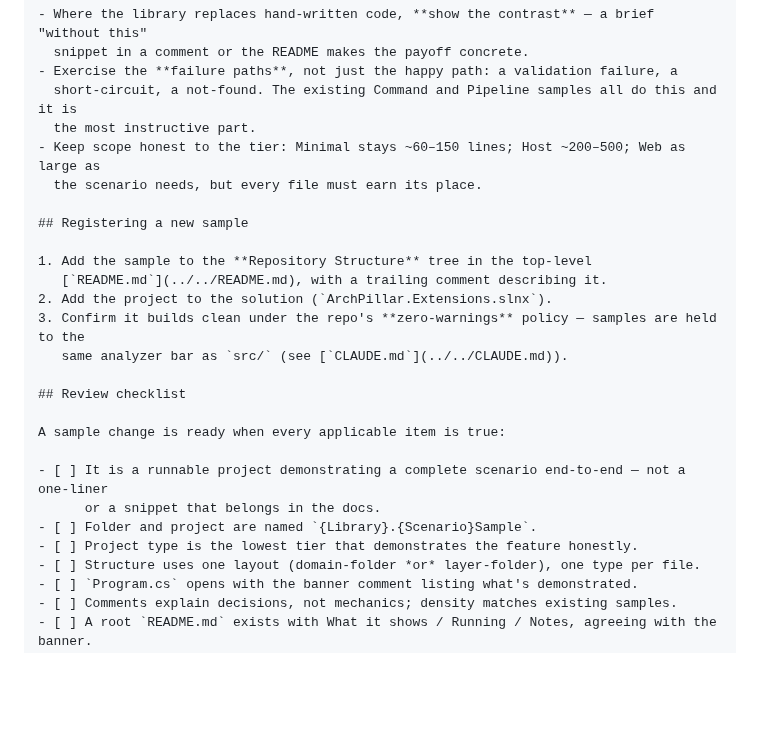
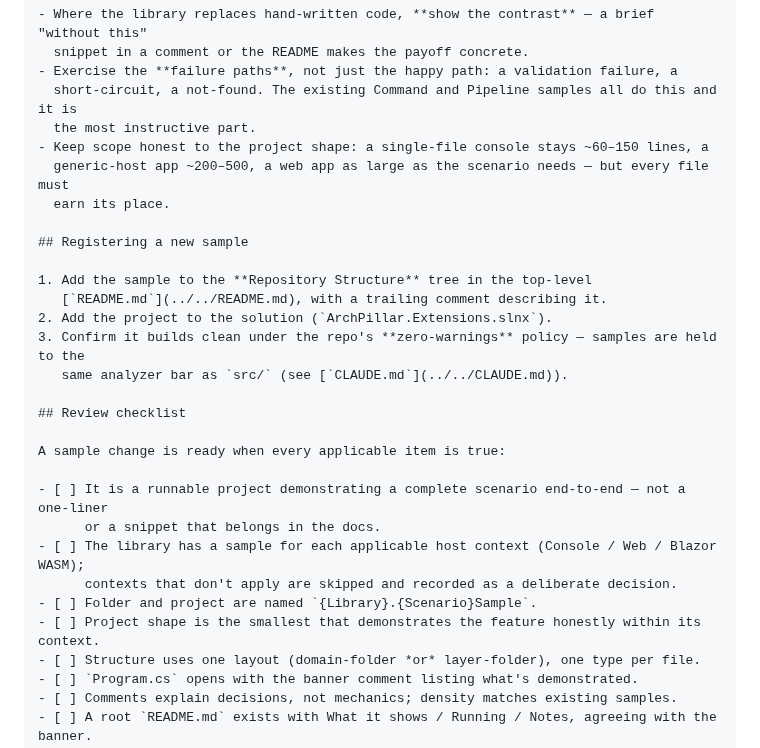
Before and after one commit to ArchPillar/extensions, a Markdown page: docs/authoring/samples-guide.md, the part around one of its changes. Rendered like a GitHub page; blank space fills up the shorter version.

```diff
--- a/docs/authoring/samples-guide.md
+++ b/docs/authoring/samples-guide.md
@@ -189,8 +209,9 @@ list in two places, on purpose.
 - Exercise the **failure paths**, not just the happy path: a validation failure, a
   short-circuit, a not-found. The existing Command and Pipeline samples all do this and it is
   the most instructive part.
-- Keep scope honest to the tier: Minimal stays ~60–150 lines; Host ~200–500; Web as large as
-  the scenario needs, but every file must earn its place.
+- Keep scope honest to the project shape: a single-file console stays ~60–150 lines, a
+  generic-host app ~200–500, a web app as large as the scenario needs — but every file must
+  earn its place.
 
 ## Registering a new sample
 
@@ -206,8 +227,10 @@ A sample change is ready when every applicable item is true:
 
 - [ ] It is a runnable project demonstrating a complete scenario end-to-end — not a one-liner
       or a snippet that belongs in the docs.
+- [ ] The library has a sample for each applicable host context (Console / Web / Blazor WASM);
+      contexts that don't apply are skipped and recorded as a deliberate decision.
 - [ ] Folder and project are named `{Library}.{Scenario}Sample`.
-- [ ] Project type is the lowest tier that demonstrates the feature honestly.
+- [ ] Project shape is the smallest that demonstrates the feature honestly within its context.
 - [ ] Structure uses one layout (domain-folder *or* layer-folder), one type per file.
 - [ ] `Program.cs` opens with the banner comment listing what's demonstrated.
 - [ ] Comments explain decisions, not mechanics; density matches existing samples.
```
Also changed, not shown: other parts of docs/authoring/samples-guide.md (+33 -13 lines).
